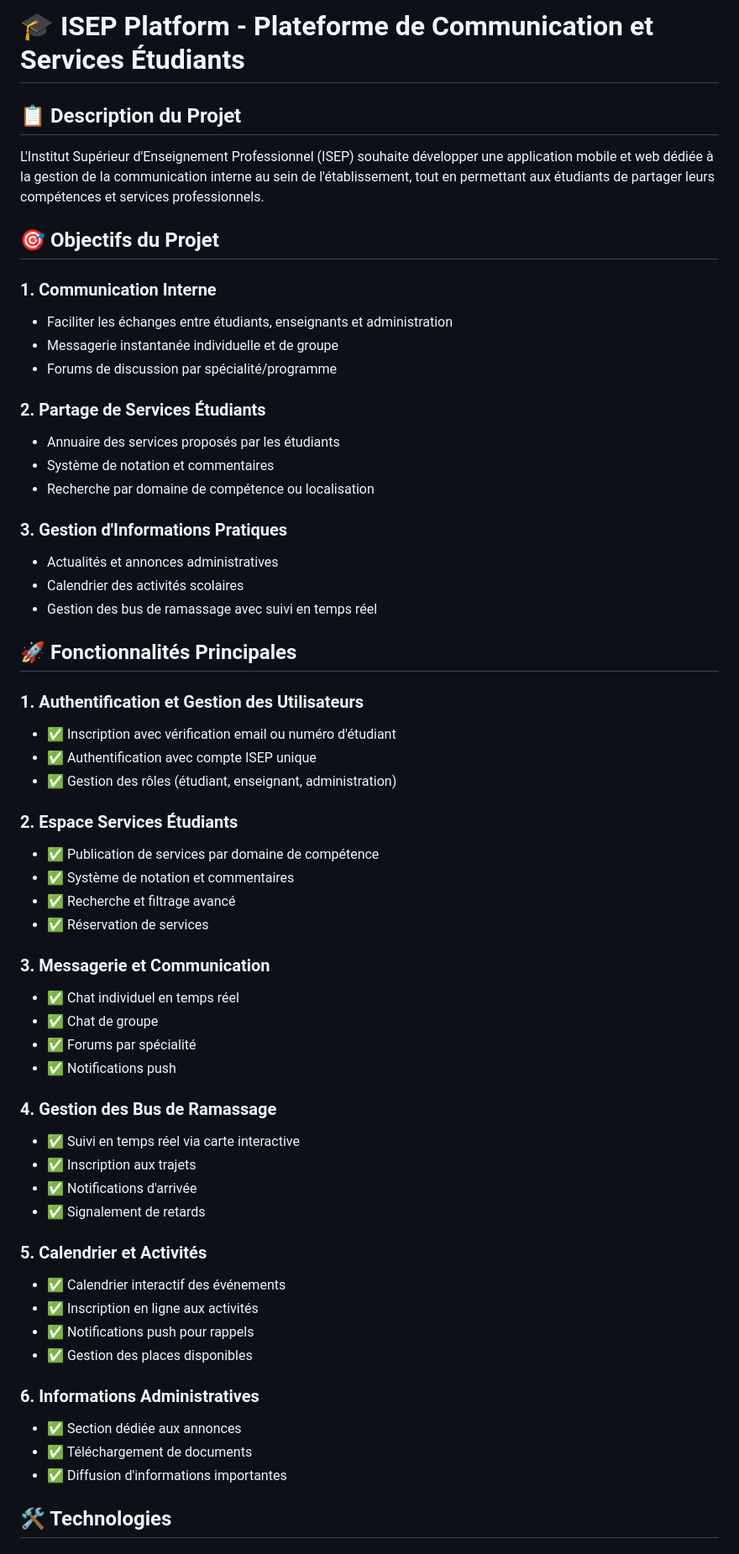
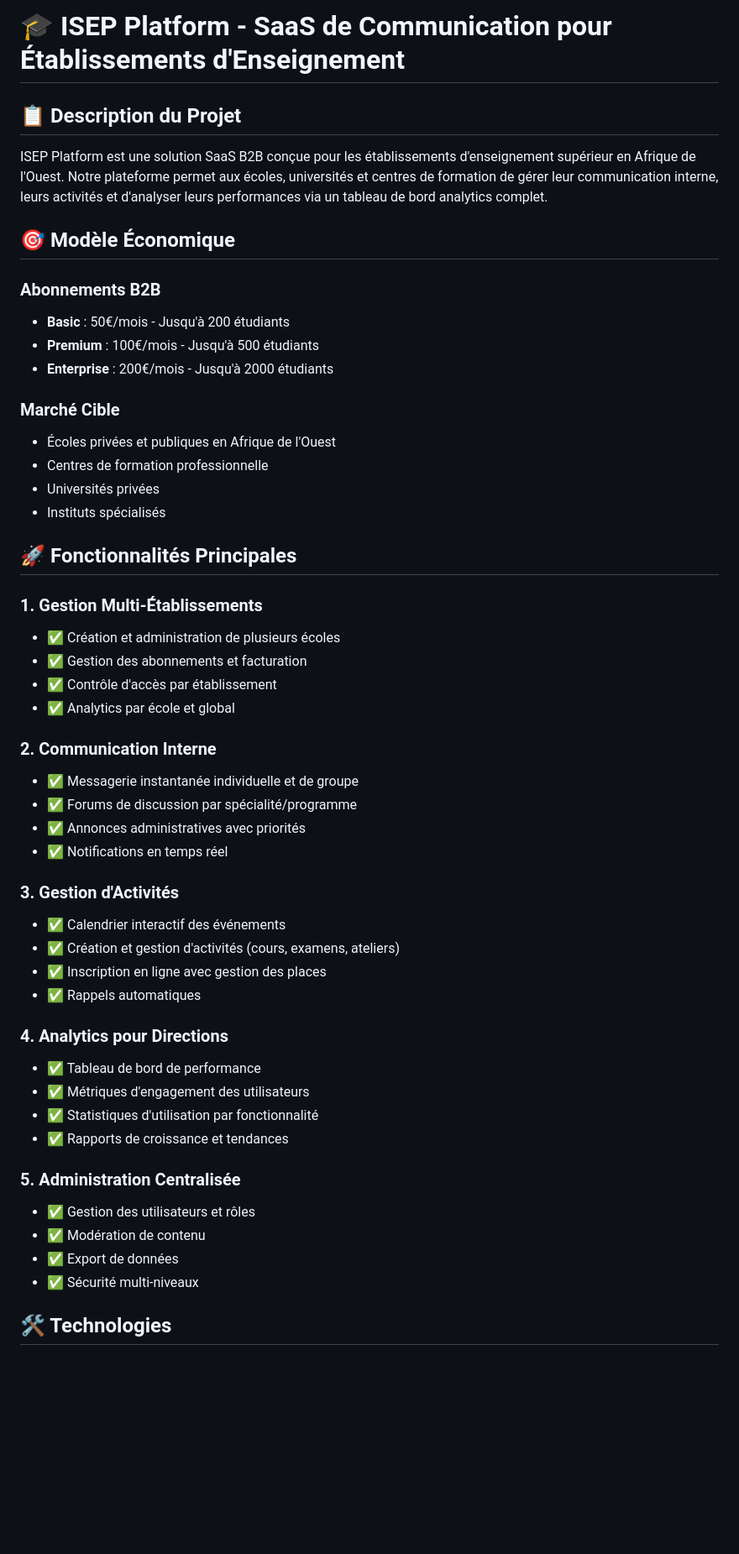
Before and after one commit to thesenegalesehitch/erp_isep, a Markdown page: README.md, the part around one of its changes. Shown at 84% size. Drawn GitHub-style; blank space fills up the shorter version.

Commit message:
docs: update README with B2B SaaS pivot and business model

```diff
--- a/README.md
+++ b/README.md
@@ -1,61 +1,53 @@
-# 🎓 ISEP Platform - Plateforme de Communication et Services Étudiants
+# 🎓 ISEP Platform - SaaS de Communication pour Établissements d'Enseignement
 
 ## 📋 Description du Projet
 
-L'Institut Supérieur d'Enseignement Professionnel (ISEP) souhaite développer une application mobile et web dédiée à la gestion de la communication interne au sein de l'établissement, tout en permettant aux étudiants de partager leurs compétences et services professionnels.
+ISEP Platform est une solution SaaS B2B conçue pour les établissements d'enseignement supérieur en Afrique de l'Ouest. Notre plateforme permet aux écoles, universités et centres de formation de gérer leur communication interne, leurs activités et d'analyser leurs performances via un tableau de bord analytics complet.
 
-## 🎯 Objectifs du Projet
+## 🎯 Modèle Économique
 
-### 1. Communication Interne
-- Faciliter les échanges entre étudiants, enseignants et administration
-- Messagerie instantanée individuelle et de groupe
-- Forums de discussion par spécialité/programme
+### Abonnements B2B
+- **Basic** : 50€/mois - Jusqu'à 200 étudiants
+- **Premium** : 100€/mois - Jusqu'à 500 étudiants
+- **Enterprise** : 200€/mois - Jusqu'à 2000 étudiants
 
-### 2. Partage de Services Étudiants
-- Annuaire des services proposés par les étudiants
-- Système de notation et commentaires
-- Recherche par domaine de compétence ou localisation
-
-### 3. Gestion d'Informations Pratiques
-- Actualités et annonces administratives
-- Calendrier des activités scolaires
-- Gestion des bus de ramassage avec suivi en temps réel
+### Marché Cible
+- Écoles privées et publiques en Afrique de l'Ouest
+- Centres de formation professionnelle
+- Universités privées
+- Instituts spécialisés
 
 ## 🚀 Fonctionnalités Principales
 
-### 1. Authentification et Gestion des Utilisateurs
-- ✅ Inscription avec vérification email ou numéro d'étudiant
-- ✅ Authentification avec compte ISEP unique
-- ✅ Gestion des rôles (étudiant, enseignant, administration)
+### 1. Gestion Multi-Établissements
+- ✅ Création et administration de plusieurs écoles
+- ✅ Gestion des abonnements et facturation
+- ✅ Contrôle d'accès par établissement
+- ✅ Analytics par école et global
 
-### 2. Espace Services Étudiants
-- ✅ Publication de services par domaine de compétence
-- ✅ Système de notation et commentaires
-- ✅ Recherche et filtrage avancé
-- ✅ Réservation de services
+### 2. Communication Interne
+- ✅ Messagerie instantanée individuelle et de groupe
+- ✅ Forums de discussion par spécialité/programme
+- ✅ Annonces administratives avec priorités
+- ✅ Notifications en temps réel
 
-### 3. Messagerie et Communication
-- ✅ Chat individuel en temps réel
-- ✅ Chat de groupe
-- ✅ Forums par spécialité
-- ✅ Notifications push
+### 3. Gestion d'Activités
+- ✅ Calendrier interactif des événements
+- ✅ Création et gestion d'activités (cours, examens, ateliers)
+- ✅ Inscription en ligne avec gestion des places
+- ✅ Rappels automatiques
 
-### 4. Gestion des Bus de Ramassage
-- ✅ Suivi en temps réel via carte interactive
-- ✅ Inscription aux trajets
-- ✅ Notifications d'arrivée
-- ✅ Signalement de retards
+### 4. Analytics pour Directions
+- ✅ Tableau de bord de performance
+- ✅ Métriques d'engagement des utilisateurs
+- ✅ Statistiques d'utilisation par fonctionnalité
+- ✅ Rapports de croissance et tendances
 
-### 5. Calendrier et Activités
-- ✅ Calendrier interactif des événements
-- ✅ Inscription en ligne aux activités
-- ✅ Notifications push pour rappels
-- ✅ Gestion des places disponibles
-
-### 6. Informations Administratives
-- ✅ Section dédiée aux annonces
-- ✅ Téléchargement de documents
-- ✅ Diffusion d'informations importantes
+### 5. Administration Centralisée
+- ✅ Gestion des utilisateurs et rôles
+- ✅ Modération de contenu
+- ✅ Export de données
+- ✅ Sécurité multi-niveaux
 
 ## 🛠️ Technologies
 
```
Also changed, not shown: other parts of README.md (+55 -38 lines).
